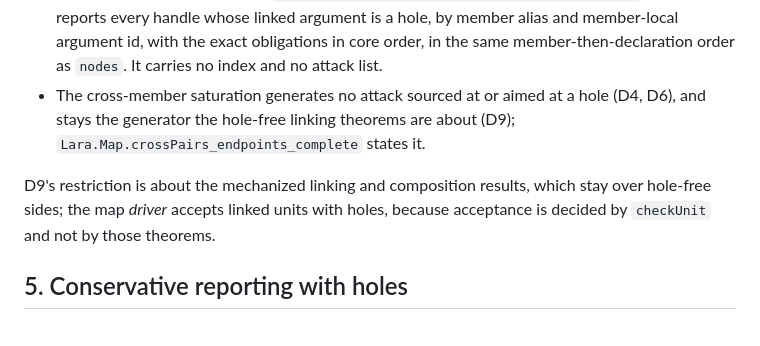
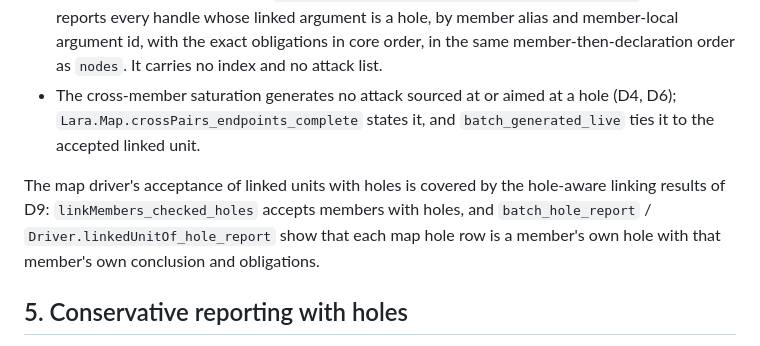
Before and after one commit to ARA-Labs/Lara, a Markdown page: docs/located-gap-decision.md, the part around the change. Drawn GitHub-style.

Commit message:
docs(map): cover map hole rows by the hole-aware linking results

```diff
--- a/docs/located-gap-decision.md
+++ b/docs/located-gap-decision.md
@@ -268,12 +268,14 @@ map accepts it. The composite verdict moved to `map-verdict@2` for this
   the same member-then-declaration order as `nodes`. It carries no index and no
   attack list.
 - The cross-member saturation generates no attack sourced at or aimed at a hole
-  (D4, D6), and stays the generator the hole-free linking theorems are about
-  (D9); `Lara.Map.crossPairs_endpoints_complete` states it.
+  (D4, D6); `Lara.Map.crossPairs_endpoints_complete` states it, and
+  `batch_generated_live` ties it to the accepted linked unit.
 
-D9's restriction is about the mechanized linking and composition results, which
-stay over hole-free sides; the map *driver* accepts linked units with holes,
-because acceptance is decided by `checkUnit` and not by those theorems.
+The map driver's acceptance of linked units with holes is covered by the
+hole-aware linking results of D9: `linkMembers_checked_holes` accepts members
+with holes, and `batch_hole_report` / `Driver.linkedUnitOf_hole_report` show
+that each map hole row is a member's own hole with that member's own
+conclusion and obligations.
 
 ## 5. Conservative reporting with holes
 
```
